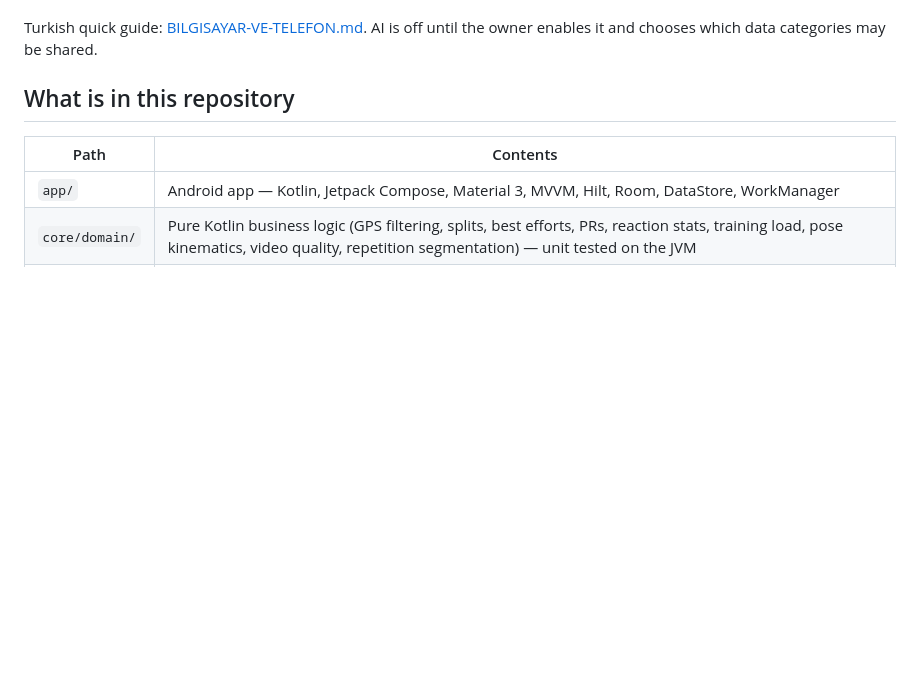
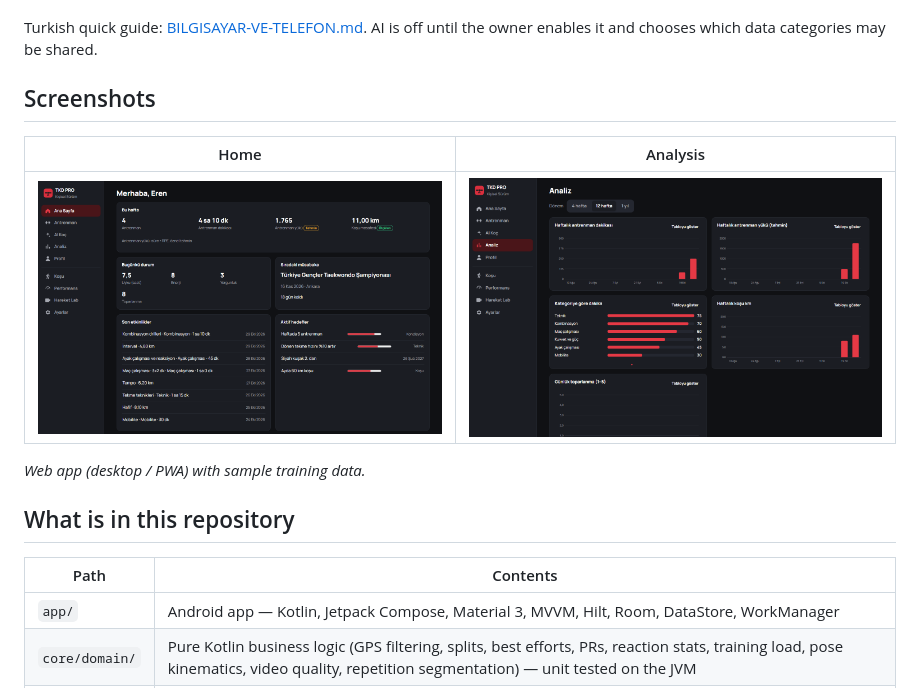
Before and after one commit to OwXMaybe/tkd-pro, a Markdown page: README.md, the part around the change. Drawn GitHub-style; pictures changed too: docs/screenshots/analysis.png (added), docs/screenshots/home.png (added); blank space fills up the shorter version.

Commit message:
Add screenshots to README

```diff
--- a/README.md
+++ b/README.md
@@ -12,6 +12,14 @@ computer**, with the same data on both.
 
 Turkish quick guide: [BILGISAYAR-VE-TELEFON.md](BILGISAYAR-VE-TELEFON.md). AI is off until the owner
 enables it and chooses which data categories may be shared.
+
+## Screenshots
+
+| Home | Analysis |
+|---|---|
+| ![Home dashboard](docs/screenshots/home.png) | ![Weekly analysis](docs/screenshots/analysis.png) |
+
+*Web app (desktop / PWA) with sample training data.*
 
 ## What is in this repository
 
```
